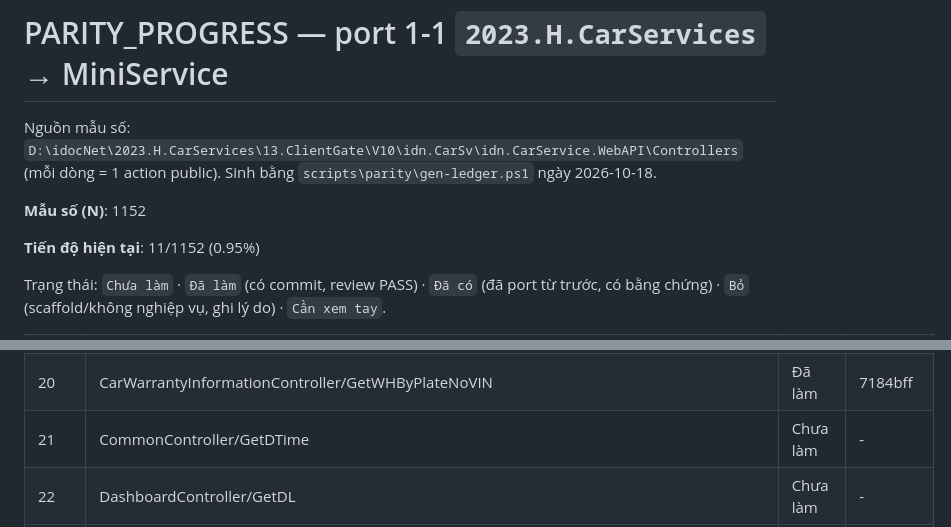
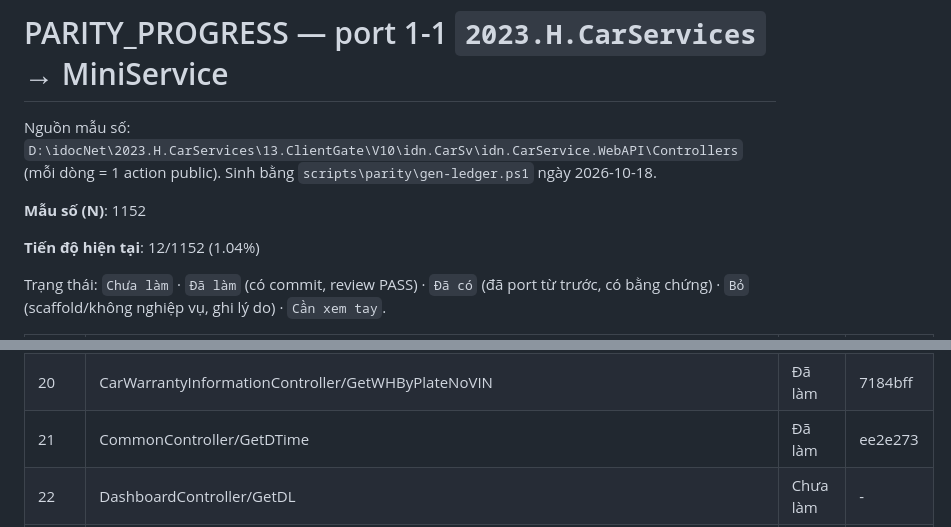
Before and after one commit to Tranletrungkien1705/MiniService, a Markdown page: PARITY_PROGRESS.md, 2 parts joined by grey strips. Drawn GitHub-style.

Commit message:
docs(parity): CommonController/GetDTime -> Đã làm (12/1152 (1.04%))
Co-Authored-By: Claude Opus 5.5 <noreply@anthropic.com>

```diff
--- a/PARITY_PROGRESS.md
+++ b/PARITY_PROGRESS.md
@@ -4,7 +4,7 @@ Nguồn mẫu số: `D:\idocNet\2023.H.CarServices\13.ClientGate\V10\idn.CarSv\i
 
 **Mẫu số (N)**: 1152
 
-**Tiến độ hiện tại**: 11/1152 (0.95%)
+**Tiến độ hiện tại**: 12/1152 (1.04%)
 
 Trạng thái: `Chưa làm` · `Đã làm` (có commit, review PASS) · `Đã có` (đã port từ trước, có bằng chứng) · `Bỏ` (scaffold/không nghiệp vụ, ghi lý do) · `Cần xem tay`.
 
@@ -30,7 +30,7 @@ Trạng thái: `Chưa làm` · `Đã làm` (có commit, review PASS) · `Đã c
 | 18 | BtlBulletinDealerController/GetFileAttachmentDL | Chưa làm | - |
 | 19 | CarWarrantyInformationController/GetByPlateNoVIN | Chưa làm | - |
 | 20 | CarWarrantyInformationController/GetWHByPlateNoVIN | Đã làm | 7184bff |
-| 21 | CommonController/GetDTime | Chưa làm | - |
+| 21 | CommonController/GetDTime | Đã làm | ee2e273 |
 | 22 | DashboardController/GetDL | Chưa làm | - |
 | 23 | DealerHistoryShareMngController/SearchDL | Chưa làm | - |
 | 24 | DealerHistoryShareMngController/SearchWHDL | Chưa làm | - |
```
